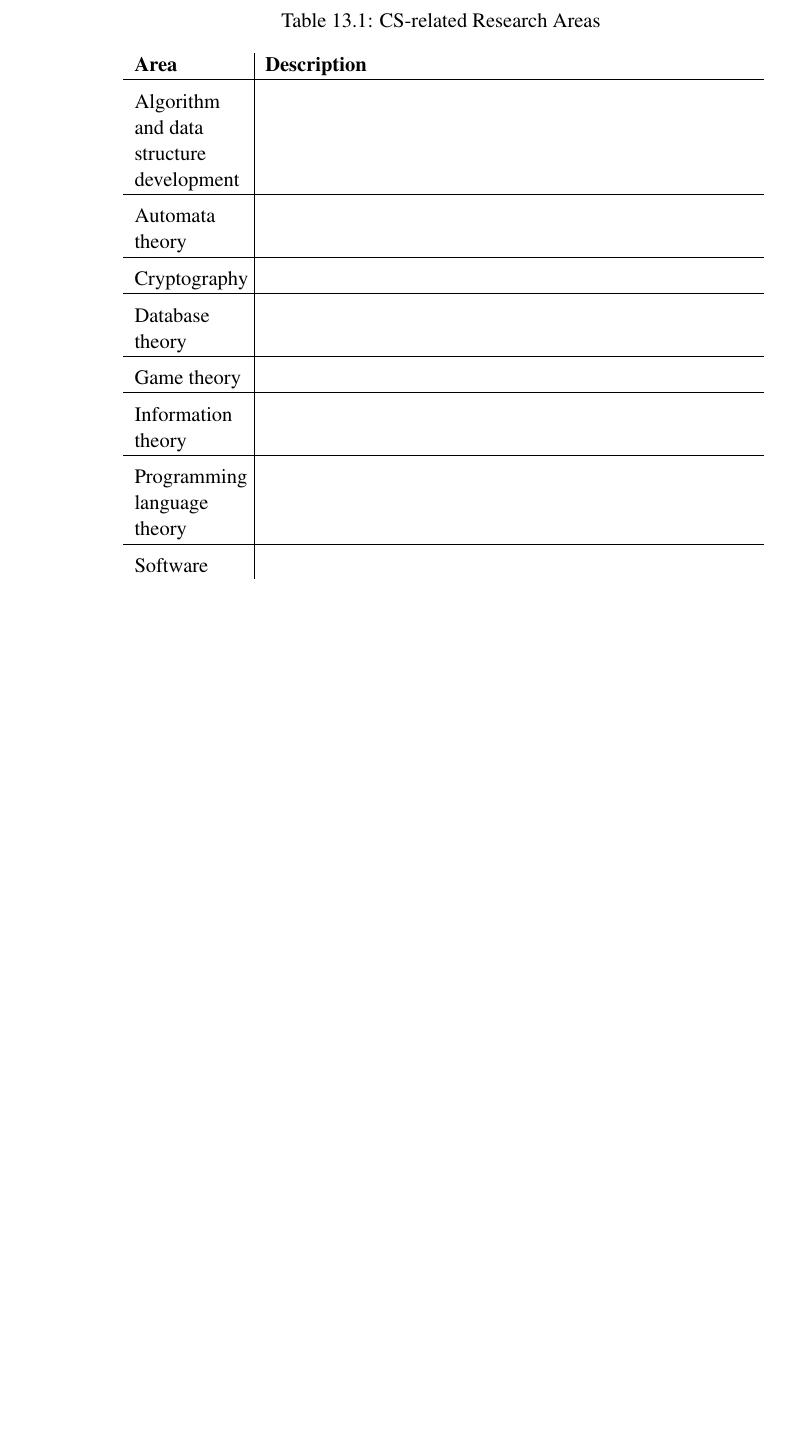
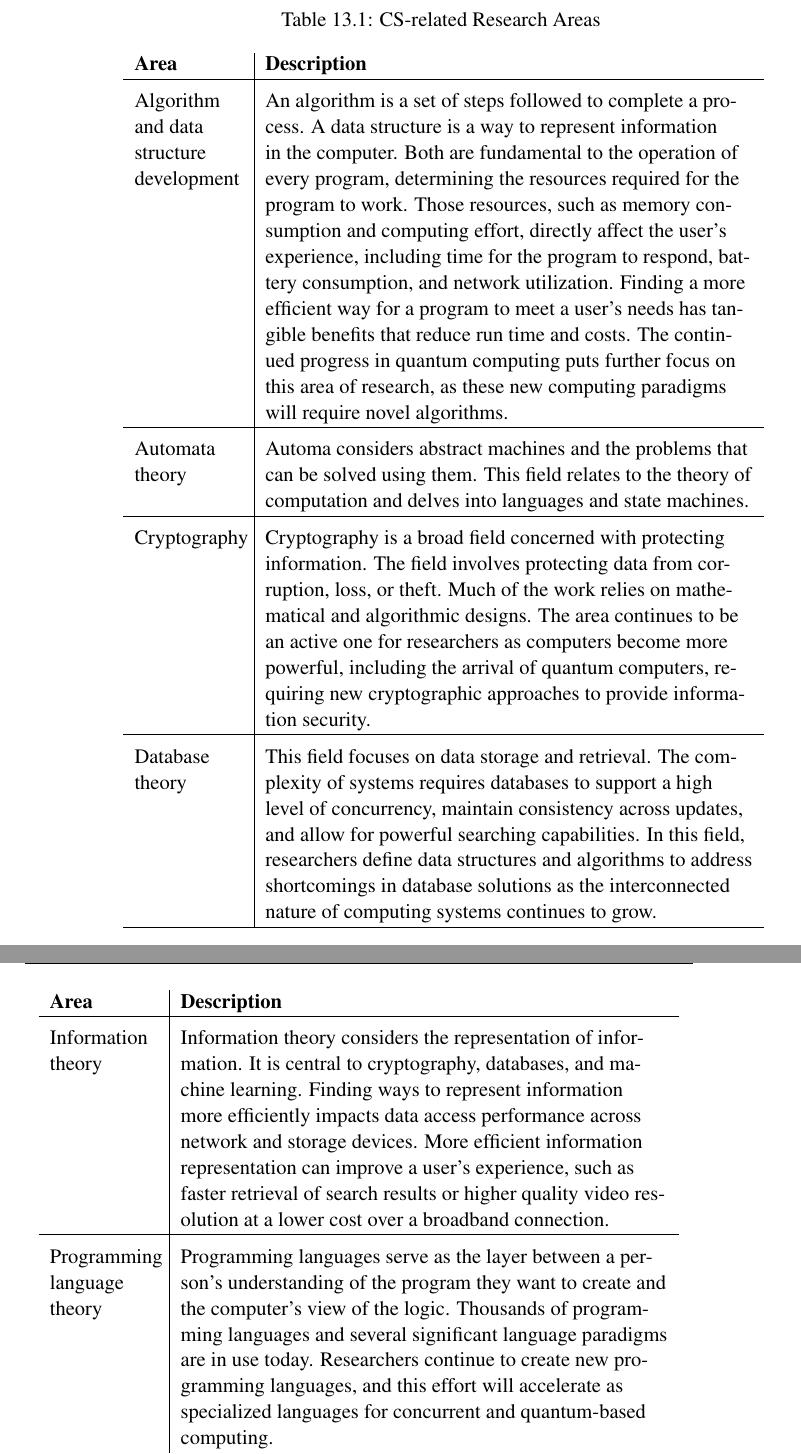
Before and after one commit to DaveRead/python-intro-book, a LaTeX thesis (book.tex, which reads 18-exploring-cs.tex): part of page 195 of 220 before the commit and two parts of pages 195 and 196 of 220 after it, the two joined at a grey line, cut so that both start at the same text, the shorter picture padded with empty space. Compiled offline with pdfLaTeX.

Commit message:
Continuing to build out the exploring computer science chapter

```diff
--- a/18-exploring-cs.tex
+++ b/18-exploring-cs.tex
@@ -92,21 +85,17 @@ CS researchers advance our understanding of many specific concepts related to in
 	\endfirsthead
 	\textbf{Area} & \textbf{Description}\\
 	\endhead
-	\Tstrut Algorithm and data structure development & \\
+	\Tstrut Algorithm and data structure development & An algorithm is a set of steps followed to complete a process. A data structure is a way to represent information in the computer. Both are fundamental to the operation of every program, determining the resources required for the program to work. Those resources, such as memory consumption and computing effort, directly affect the user's experience, including time for the program to respond, battery consumption, and network utilization. Finding a more efficient way for a program to meet a user's needs has tangible benefits that reduce run time and costs. The continued progress in quantum computing puts further focus on this area of research, as these new computing paradigms will require novel algorithms.\\
 	\hline
-	\Tstrut Automata theory & \\
+	\Tstrut Automata theory & Automa considers abstract machines and the problems that can be solved using them. This field relates to the theory of computation and delves into languages and state machines. \\
 	\hline
-	\Tstrut Cryptography & \\
+	\Tstrut Cryptography & Cryptography is a broad field concerned with protecting information. The field involves protecting data from corruption, loss, or theft. Much of the work relies on mathematical and algorithmic designs. The area continues to be an active one for researchers as computers become more powerful, including the arrival of quantum computers, requiring new cryptographic approaches to provide information security.\\
 	\hline
-	\Tstrut Database theory & \\
+	\Tstrut Database theory & This field focuses on data storage and retrieval. The complexity of systems requires databases to support a high level of concurrency, maintain consistency across updates, and allow for powerful searching capabilities. In this field, researchers define data structures and algorithms to address shortcomings in database solutions as the interconnected nature of computing systems continues to grow.\\
 	\hline
-	\Tstrut Game theory & \\
+	\Tstrut Information theory & Information theory considers the representation of information. It is central to cryptography, databases, and machine learning. Finding ways to represent information more efficiently impacts data access performance across network and storage devices. More efficient information representation can improve a user's experience, such as faster retrieval of search results or higher quality video resolution at a lower cost over a broadband connection.\\
 	\hline
-	\Tstrut Information theory & \\
-	\hline
-	\Tstrut Programming language theory & \\
-	\hline
-	\Tstrut Software theory & \\
+	\Tstrut Programming language theory & Programming languages serve as the layer between a person's understanding of the program they want to create and the computer's view of the logic. Thousands of programming languages and several significant language paradigms are in use today. Researchers continue to create new programming languages, and this effort will accelerate as specialized languages for concurrent and quantum-based computing.\\
 	\bottomrule
 \end{longtable}
 
@@ -126,3 +115,4 @@ Computer-based products come in many forms, such as mobile phone apps, medical e
 
 A lot can go wrong in the journey from an idea to the final product, especially when more than one person is involved. Communication across the team is vital to achieving success; again, this is not unique to CS. Effective communication is a vital component for success in any field.
 
+Figure \ref{fig:figure1} is a facetious example depicting a project that gets off-track as different team members share their understanding and ideas. Although the example is humorous, it reminds us that there are many potential failure points as a team works to design and build a product. As we discuss the various roles in a computer-based project, consider which ones you believe are crucial to ensuring the final product matches the original intent.
```
Also changed, not shown: 18-exploring-cs.tex (14 more changed lines).
